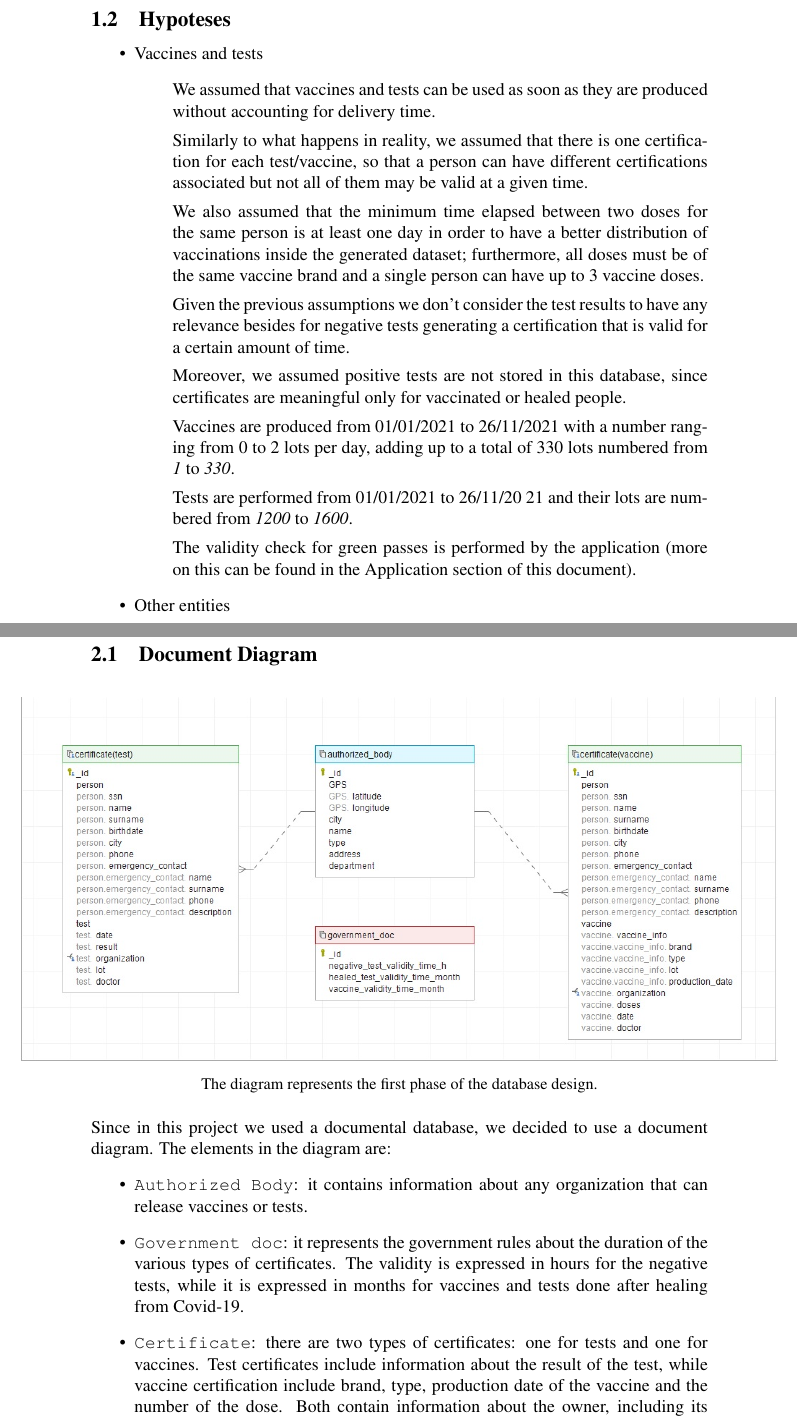
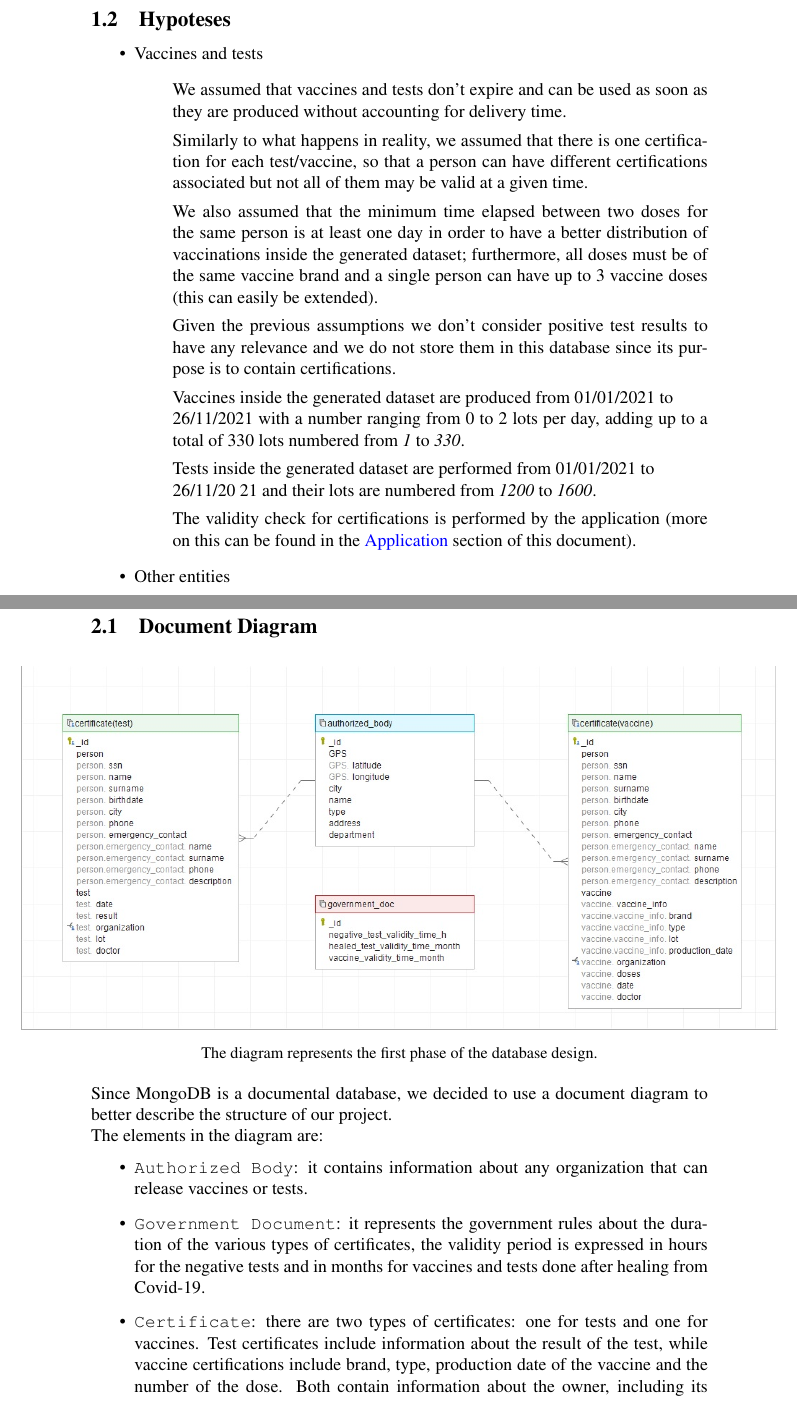
Before and after one commit to daviderigamonti/SMBUD-MongoDB, a LaTeX document (deliverables/report/SMBUD project mongodb.tex): two parts of pages 3 and 5 of 20, joined at a grey line, cut so that both start at the same text. Compiled offline with pdfLaTeX.

Commit message:
Cleaned report for delivery

```diff
--- a/deliverables/report/SMBUD project mongodb.tex
+++ b/deliverables/report/SMBUD project mongodb.tex
@@ -11,13 +11,6 @@
 \usepackage{tcolorbox} % Colored boxes for code
 \usepackage[font=small, labelfont=bf]{caption} % Image caption font
 \usepackage{longtable} % Build long tables
-
-% HELPER PACKAGES (REMOVE IN FINAL) %
-\usepackage{blindtext} % Lorem Ipsum
-\usepackage{todonotes} % TODOs as useful reminders
-\setlength{\marginparwidth}{2cm} % Otherwise todonotes gets angry at me lol
-\setuptodonotes{fancyline, color=green!40, shadow} % TODOs options
-% HELPER PACKAGES (REMOVE IN FINAL) %
 
 \graphicspath{ {./res/} } % Path to graphics
 \hypersetup{    % ToC Hyperlink setup
@@ -107,7 +97,7 @@ these certificates according to the latest government rules.
 
     \item Vaccines and tests
     \begin{itemize}
-        \item[] We assumed that vaccines and tests can be used
+        \item[] We assumed that vaccines and tests don't expire and can be used
             as soon as they are produced without accounting for delivery time.
         \item[] Similarly to what happens in reality, we assumed that there is one
             certification for each test/vaccine, so that a person can have different
@@ -116,20 +106,18 @@ these certificates according to the latest government rules.
             for the same person is at least one day in order to have a better
             distribution of vaccinations inside the generated dataset;
             furthermore, all doses must be of the same vaccine brand and a
-            single person can have up to 3 vaccine doses.
-        \item[] Given the previous assumptions we don't consider the test
-            results to have any relevance besides for negative tests
-            generating a certification that is valid for a certain amount of
-            time.
-	\item[] Moreover, we assumed positive tests are not stored in this database, since
-	certificates are meaningful only for vaccinated or healed people.
-        \item[] Vaccines are produced from 01/01/2021 to 26/11/2021 with a
-            number ranging from 0 to 2 lots per day, adding up to a total
-            of 330 lots numbered from \emph{1} to \emph{330}.
-        \item[] Tests are performed from 01/01/2021 to 26/11/20 21 and
-            their lots are numbered from \emph{1200} to \emph{1600}.
-        \item[] The validity check for green passes is performed by the application
-            (more on this can be found in the Application section of this document).
+            single person can have up to 3 vaccine doses (this can easily be extended).
+        \item[] Given the previous assumptions we don't consider positive test
+            results to have any relevance and we do not store them in this database
+            since its purpose is to contain certifications.
+        \item[] Vaccines  inside the generated dataset are produced from 01/01/2021 to \\
+            26/11/2021 with a number ranging from 0 to 2 lots per day, adding up to a
+            total of 330 lots numbered from \emph{1} to \emph{330}.
+        \item[] Tests inside the generated dataset are performed from 01/01/2021 to \\
+            26/11/20 21 and their lots are numbered from \emph{1200} to \emph{1600}.
+        \item[] The validity check for certifications is performed by the application
+            (more on this can be found in the \hyperref[sec:Application]{Application}
+            section of this document).
     \end{itemize}
 
     \item Other entities
@@ -154,20 +142,30 @@ these certificates according to the latest government rules.
 \section{Database}
 
 \subsection{Document Diagram}
-\begin{figure}[h]
+\begin{figure}[ht]
     \makebox[\textwidth][c]{ % Box to properly center the image
-        \includegraphics[scale=0.65]{doc_diagram.png} % ER diagram
+        \includegraphics[scale=0.65]{doc_diagram.png} % Document diagram
     }
     \caption*{The diagram represents the first phase of the database design.} % Caption
 \end{figure}
 
 \noindent
-Since in this project we used a documental database, we decided to use a document diagram.
+Since MongoDB is a documental database, we decided to use a document diagram to better
+describe the structure of our project. \\
 The elements in the diagram are:
 \begin{itemize}
-    \item \texttt{Authorized Body}: it contains information about any organization that can release vaccines or tests.
-    \item \texttt{Government doc}: it represents the government rules about the duration of the various types of certificates. The validity is expressed in hours for the negative tests, while it is expressed in months for vaccines and tests done after healing from Covid-19.
-    \item \texttt{Certificate}: there are two types of certificates: one for tests and one for vaccines. Test certificates include information about the result of the test, while vaccine certification include brand, type, production date of the vaccine and the number of the dose. Both contain information about the owner, including its emergency contact, the lot of test/vaccine, the organization that released it, the date it was made, the doctor who was attending.
+    \item \texttt{Authorized Body}: it contains information about any organization that
+        can release vaccines or tests.
+    \item \texttt{Government Document}: it represents the government rules about the
+        duration of the various types of certificates, the validity period is expressed
+        in hours for the negative tests and in months for vaccines and tests done after
+        healing from Covid-19.
+    \item \texttt{Certificate}: there are two types of certificates: one for tests and
+        one for vaccines. Test certificates include information about the result of the
+        test, while vaccine certifications include brand, type, production date of the
+        vaccine and the number of the dose. Both contain information about the owner,
+        including its emergency contact, the lot of test/vaccine, the organization that
+        released it, the date it was made and the doctor that was attending the process.
 
 \end{itemize}
 \subsection{Dataset description}
```
Also changed, not shown: deliverables/report/SMBUD project mongodb.tex (33 more changed lines).
